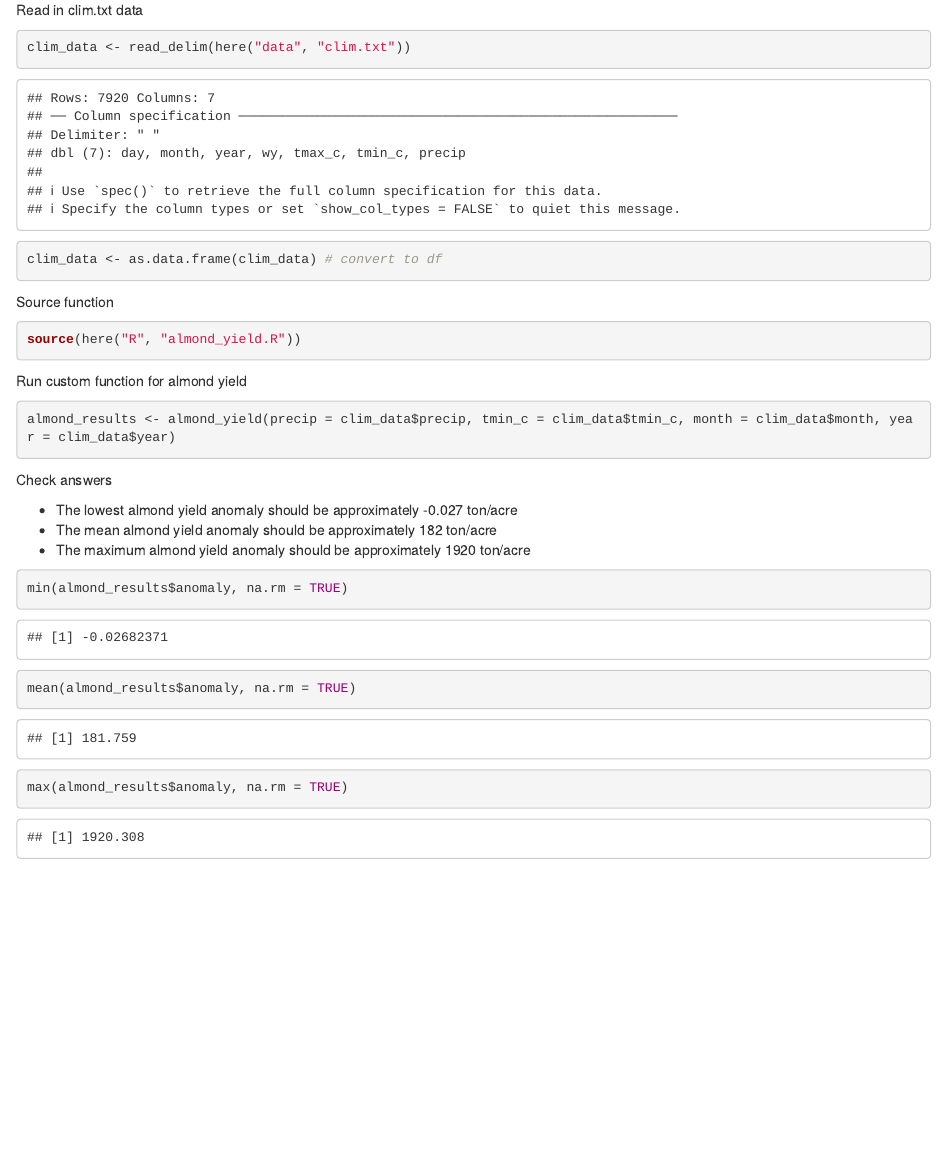
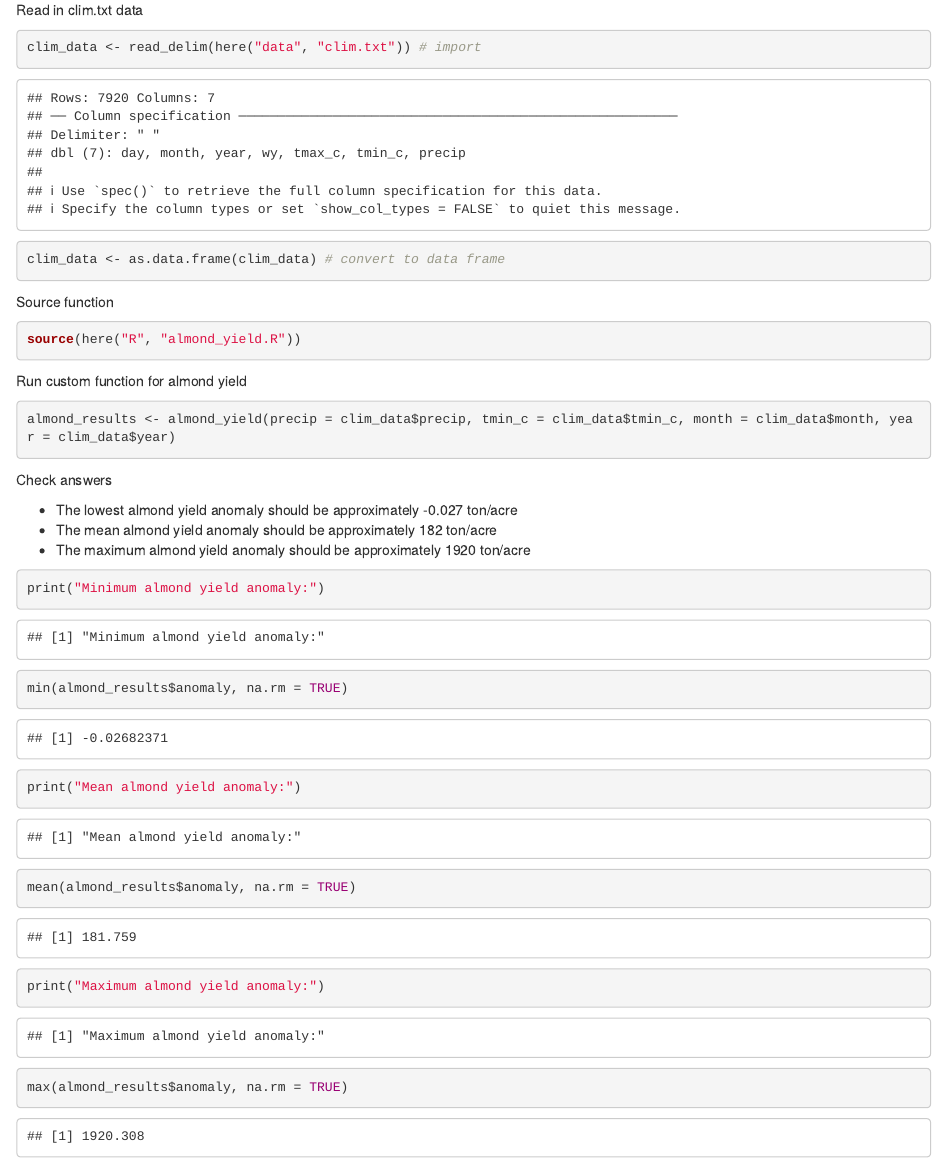
Before and after one commit to laurenaceae/ESM232_A2_A3_modeling, an R Markdown document (src/assignment_2.Rmd): the page in a window 1100 px wide, from 930 px down. Rendered offline with R 4.5, knitr and Pandoc, with nearby package versions.

Commit message:
annotation and organization

````diff
--- a/assignment_2.Rmd
+++ b/src/assignment_2.Rmd
@@ -21,8 +21,8 @@ knitr::include_graphics(here("images","assignment_2-2.jpg") )
 
 Read in clim.txt data
 ```{r}
-clim_data <- read_delim(here("data", "clim.txt"))
-clim_data <- as.data.frame(clim_data) # convert to df
+clim_data <- read_delim(here("data", "clim.txt")) # import
+clim_data <- as.data.frame(clim_data) # convert to data frame
 ```
 
 Source function
@@ -42,7 +42,10 @@ Check answers
 - The maximum almond yield anomaly should be approximately 1920 ton/acre
 
 ```{r}
+print("Minimum almond yield anomaly:")
 min(almond_results$anomaly, na.rm = TRUE)
+print("Mean almond yield anomaly:")
 mean(almond_results$anomaly, na.rm = TRUE)
+print("Maximum almond yield anomaly:")
 max(almond_results$anomaly, na.rm = TRUE)
 ```
````
Also changed, not shown: R/almond_yield.R (+3 -3 lines), src/assignment_2.html.
